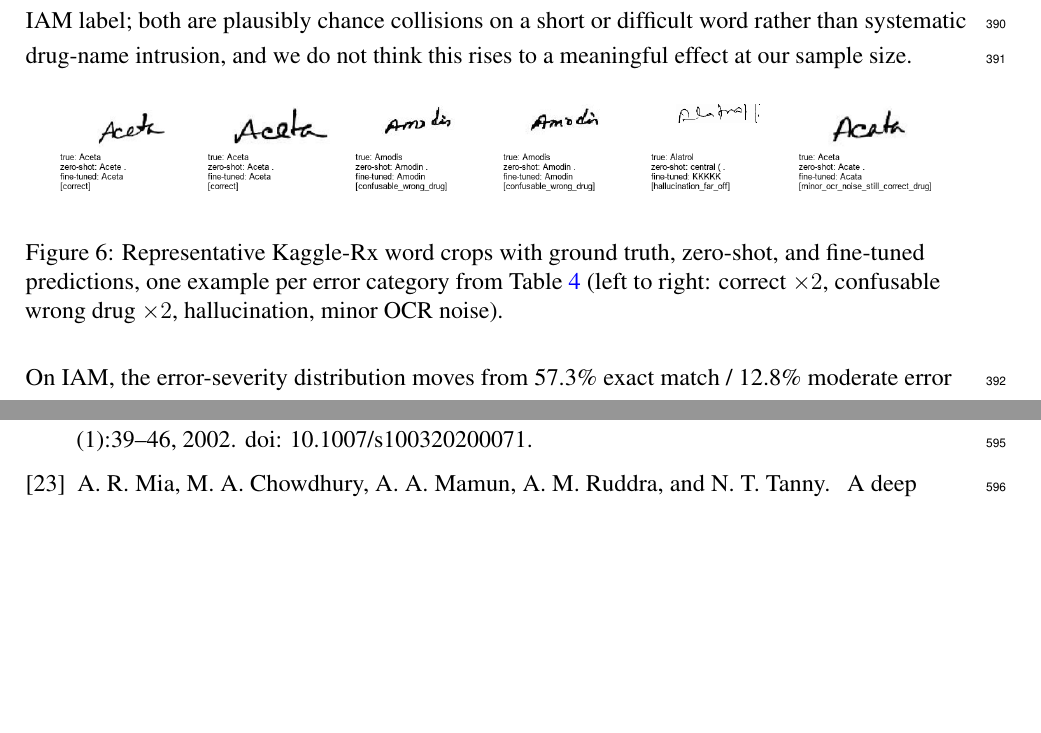
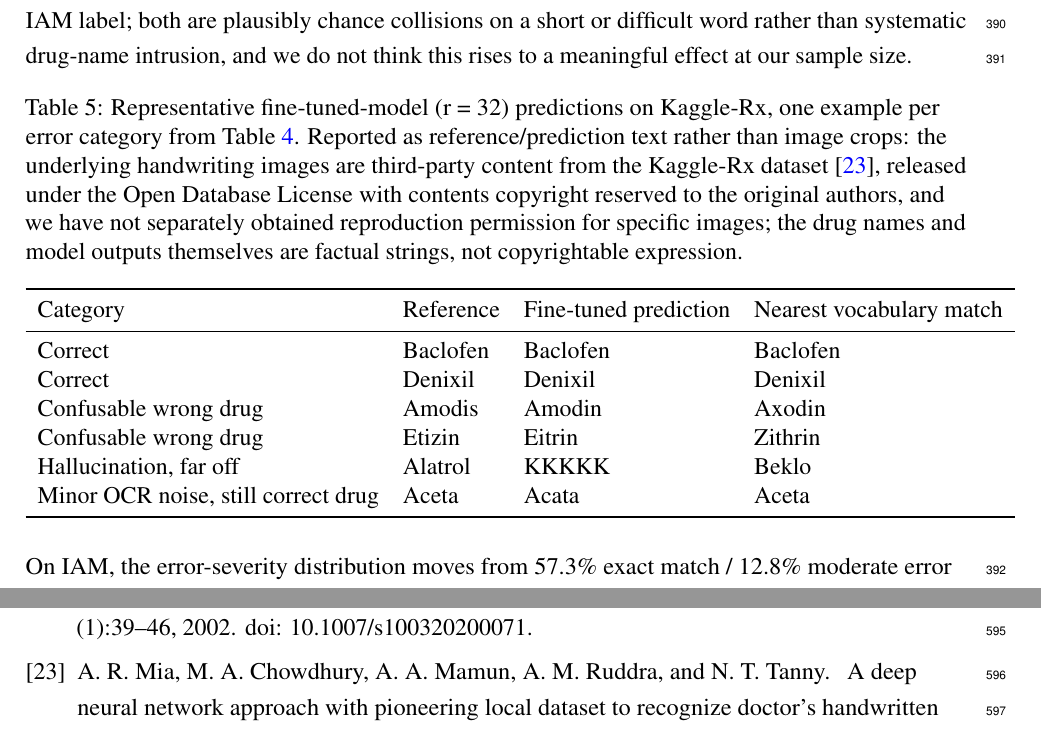
Before and after one commit to bangdang-ai-developer/handwritten-rx-ocr-lora-benchmark, a LaTeX paper (paper/manuscript.tex): two parts of pages 16 and 22 of 23 before the commit and two parts of pages 16 and 23 of 23 after it, joined at a grey line, cut so that both start at the same text, the shorter picture padded with empty space. Compiled offline with pdfLaTeX.

Commit message:
Replace Figure 7 (image crops) with a text-only table; remove the underlying image from the repo
fig7_qualitative_examples.png reproduced actual handwriting-image crops
from the Kaggle-Rx dataset. That dataset is ODbL-licensed with "Contents:
(c) Original Authors" -- a separate, unclear reproduction right from the
ODbL database license itself, and we never obtained permission to
republish specific images. PeerJ publishes under CC BY, which requires
the submitting authors to actually hold the rights they are licensing.

Fix:
- Replaced the Figure 7 image with a new Table 5 reporting the same six
  representative examples (one per error category from Table 4) as
  reference/prediction TEXT pulled directly from
  results/phase10_examples_by_category.csv and results_master_combined.csv
  (real model outputs, not fabricated) -- drug names and OCR strings are
  factual data, not copyrightable expression, so this fully sidesteps the
  image-reproduction issue while keeping the same scientific content.
- Untracked both copies of the image (paper/figures/, results/figures/)
  from git and added them to .gitignore, since the file itself -- not just
  its use in the paper -- was exposed once the repo went public on GitHub.
- Updated the in-text reference and caption accordingly; renumbering of
  later figures/tables is automatic via \ref, no other text changes
  needed.

Note: the already-published Zenodo v1.0.0 archive (DOI
10.5281/zenodo.22822360) contains a snapshot from before this fix and
cannot have files removed after publication (Zenodo policy). This commit
sets up a clean v1.0.1 release/DOI, which the manuscript will cite instead
of v1.0.0.

Co-Authored-By: Claude Sonnet 5 <noreply@anthropic.com>

```diff
--- a/paper/manuscript.tex
+++ b/paper/manuscript.tex
@@ -599,14 +599,28 @@ wrong relative to the true IAM label; both are plausibly chance collisions on a
 rather than systematic drug-name intrusion, and we do not think this rises to a meaningful effect at our
 sample size.
 
-\begin{figure}[ht]
+\begin{table}[ht]
 \centering
-\includegraphics[width=0.95\textwidth]{figures/fig7_qualitative_examples.png}
-\caption{Representative Kaggle-Rx word crops with ground truth, zero-shot, and fine-tuned predictions, one
-example per error category from Table~\ref{tab:errortax} (left to right: correct $\times2$, confusable
-wrong drug $\times2$, hallucination, minor OCR noise).}
-\label{fig:qualitative}
-\end{figure}
+\caption{Representative fine-tuned-model (r = 32) predictions on Kaggle-Rx, one example per error category
+from Table~\ref{tab:errortax}. Reported as reference/prediction text rather than image crops: the underlying
+handwriting images are third-party content from the Kaggle-Rx dataset \citep{Mia2024KaggleRx}, released
+under the Open Database License with contents copyright reserved to the original authors, and we have not
+separately obtained reproduction permission for specific images; the drug names and model outputs
+themselves are factual strings, not copyrightable expression.}
+\label{tab:qualitative}
+\begin{tabular}{llll}
+\toprule
+Category & Reference & Fine-tuned prediction & Nearest vocabulary match \\
+\midrule
+Correct & Baclofen & Baclofen & Baclofen \\
+Correct & Denixil & Denixil & Denixil \\
+Confusable wrong drug & Amodis & Amodin & Axodin \\
+Confusable wrong drug & Etizin & Eitrin & Zithrin \\
+Hallucination, far off & Alatrol & KKKKK & Beklo \\
+Minor OCR noise, still correct drug & Aceta & Acata & Aceta \\
+\bottomrule
+\end{tabular}
+\end{table}
 
 On IAM, the error-severity distribution moves from 57.3\% exact match / 12.8\% moderate error / 23.3\%
 severe error zero-shot to 26.8\% / 32.8\% / 27.5\% fine-tuned (Figure~\ref{fig:errortax_iam}) --- mostly a
```
Also changed, not shown: paper/figures/fig7_qualitative_examples.png (deleted), results/figures/fig7_qualitative_examples.png (deleted), paper/manuscript.tex (2 more changed lines), 1 other file.
